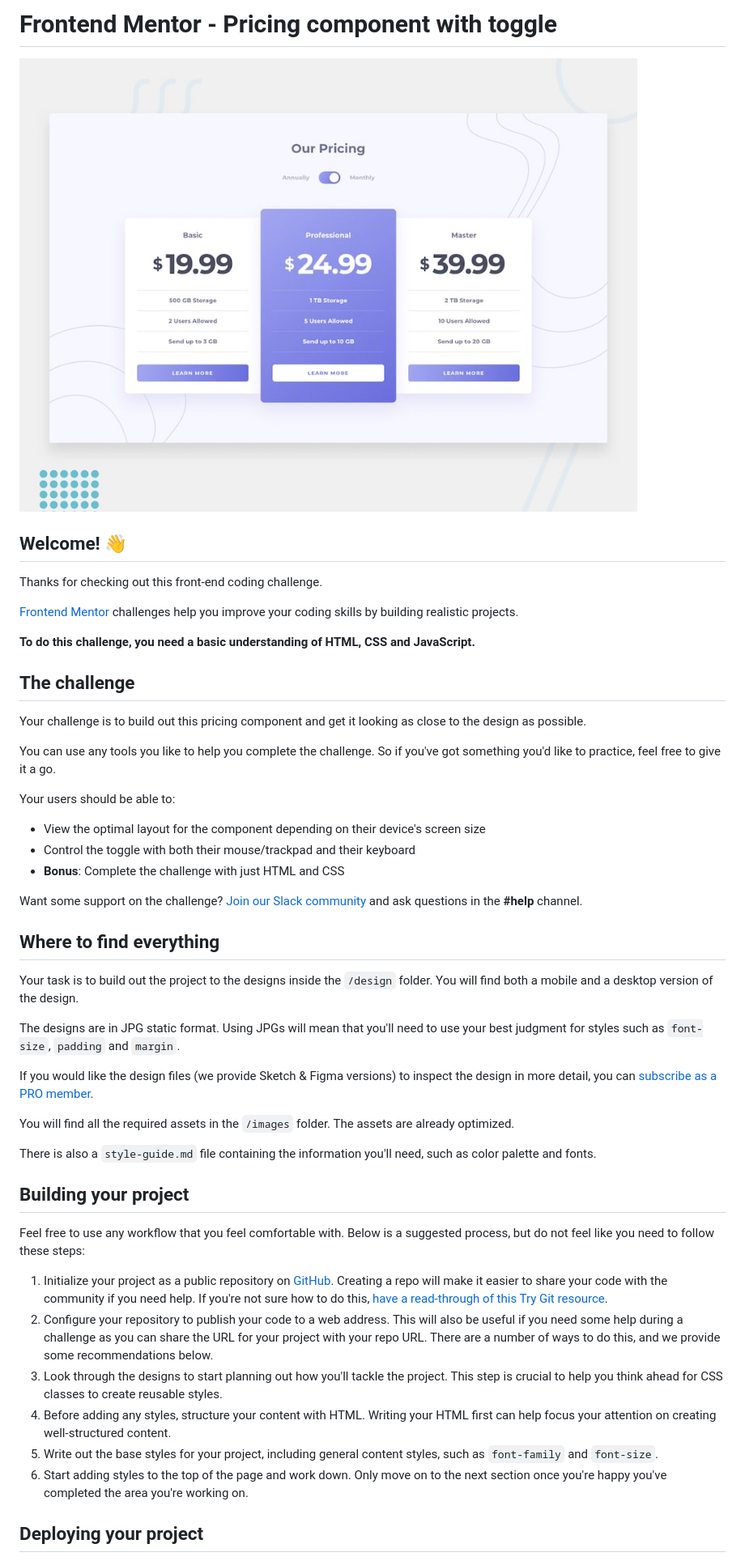
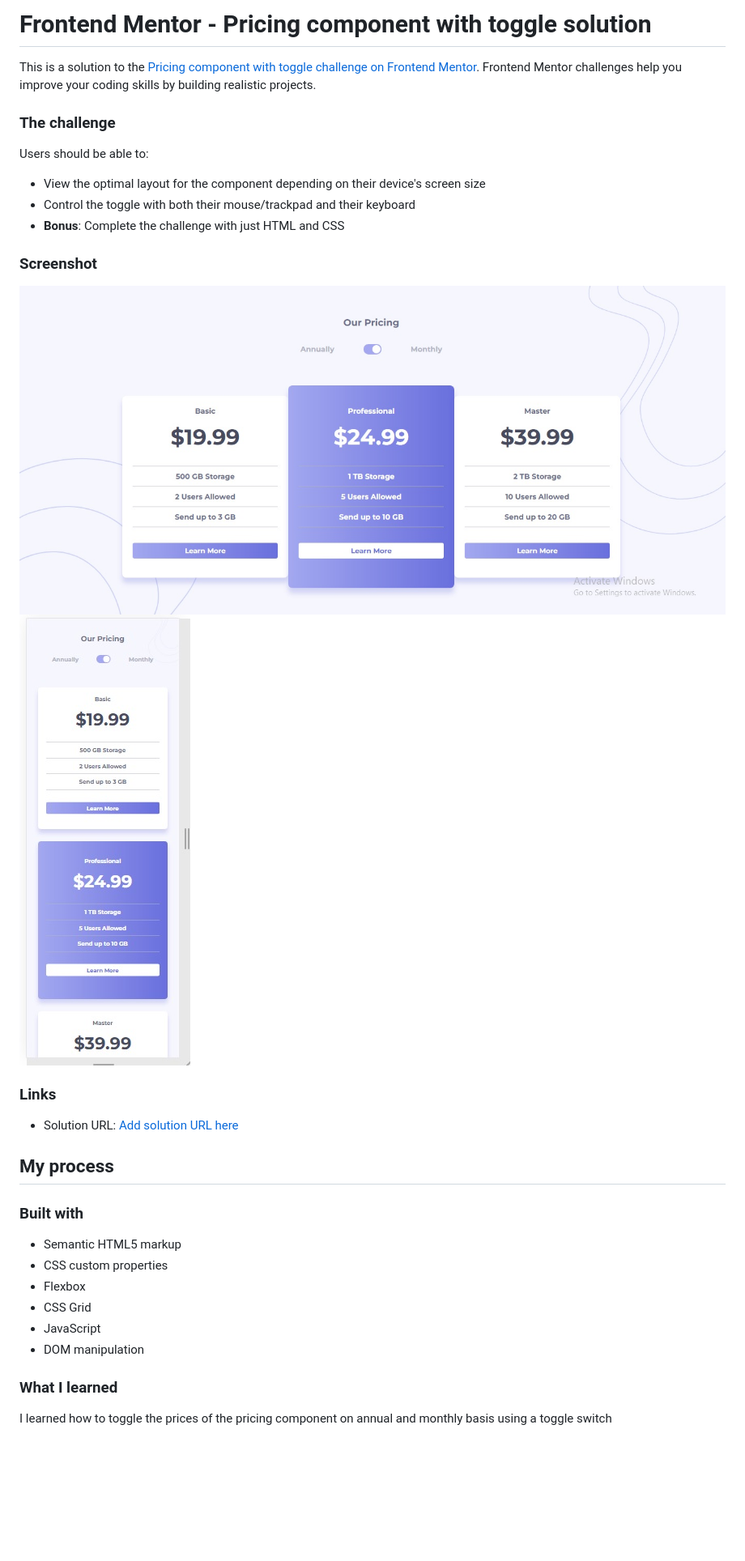
Before and after one commit to pezemiwe/pricing-component-with-toggle-master, a Markdown page: README.md, the part around the change printed below. Shown: that part at 81% size. GitHub-like rendering; pictures changed too: images/Desktop.jpg (added), images/Mobile.jpg (added); blank space fills up the shorter version.

```diff
--- a/README.md
+++ b/README.md
@@ -1,51 +1,39 @@
-# Frontend Mentor - Pricing component with toggle
+# Frontend Mentor - Pricing component with toggle solution
 
-![Design preview for the Pricing component with toggle coding challenge](./design/desktop-preview.jpg)
+This is a solution to the [Pricing component with toggle challenge on Frontend Mentor](https://www.frontendmentor.io/challenges/pricing-component-with-toggle-8vPwRMIC). Frontend Mentor challenges help you improve your coding skills by building realistic projects.
 
-## Welcome! 👋
 
-Thanks for checking out this front-end coding challenge.
+### The challenge
 
-[Frontend Mentor](https://www.frontendmentor.io) challenges help you improve your coding skills by building realistic projects.
-
-**To do this challenge, you need a basic understanding of HTML, CSS and JavaScript.**
-
-## The challenge
-
-Your challenge is to build out this pricing component and get it looking as close to the design as possible.
-
-You can use any tools you like to help you complete the challenge. So if you've got something you'd like to practice, feel free to give it a go.
-
-Your users should be able to:
+Users should be able to:
 
 - View the optimal layout for the component depending on their device's screen size
 - Control the toggle with both their mouse/trackpad and their keyboard
 - **Bonus**: Complete the challenge with just HTML and CSS
 
-Want some support on the challenge? [Join our Slack community](https://www.frontendmentor.io/slack) and ask questions in the **#help** channel.
+### Screenshot
 
-## Where to find everything
+![Desktop](./images/Desktop.jpg)
+![Mobile](./images/Mobile.jpg)
 
-Your task is to build out the project to the designs inside the `/design` folder. You will find both a mobile and a desktop version of the design.
 
-The designs are in JPG static format. Using JPGs will mean that you'll need to use your best judgment for styles such as `font-size`, `padding` and `margin`.
+### Links
 
-If you would like the design files (we provide Sketch & Figma versions) to inspect the design in more detail, you can [subscribe as a PRO member](https://www.frontendmentor.io/pro).
+- Solution URL: [Add solution URL here](https://your-solution-url.com)
 
-You will find all the required assets in the `/images` folder. The assets are already optimized.
+## My process
 
-There is also a `style-guide.md` file containing the information you'll need, such as color palette and fonts.
+### Built with
 
-## Building your project
+- Semantic HTML5 markup
+- CSS custom properties
+- Flexbox
+- CSS Grid
+- JavaScript
+- DOM manipulation
 
-Feel free to use any workflow that you feel comfortable with. Below is a suggested process, but do not feel like you need to follow these steps:
 
-1. Initialize your project as a public repository on [GitHub](https://github.com/). Creating a repo will make it easier to share your code with the community if you need help. If you're not sure how to do this, [have a read-through of this Try Git resource](https://try.github.io/).
-2. Configure your repository to publish your code to a web address. This will also be useful if you need some help during a challenge as you can share the URL for your project with your repo URL. There are a number of ways to do this, and we provide some recommendations below.
-3. Look through the designs to start planning out how you'll tackle the project. This step is crucial to help you think ahead for CSS classes to create reusable styles.
-4. Before adding any styles, structure your content with HTML. Writing your HTML first can help focus your attention on creating well-structured content.
-5. Write out the base styles for your project, including general content styles, such as `font-family` and `font-size`.
-6. Start adding styles to the top of the page and work down. Only move on to the next section once you're happy you've completed the area you're working on.
+### What I learned
 
-## Deploying your project
+I learned how to toggle the prices of the pricing component on annual and monthly basis using a toggle switch
 
```
Also changed, not shown: other parts of README.md (+2 -41 lines), 2 other files.
